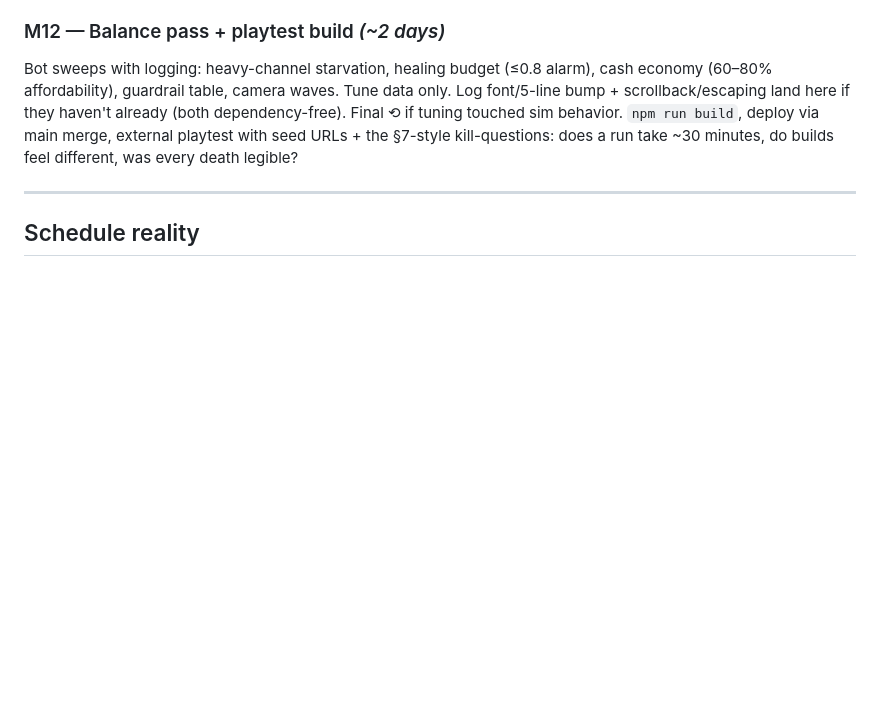
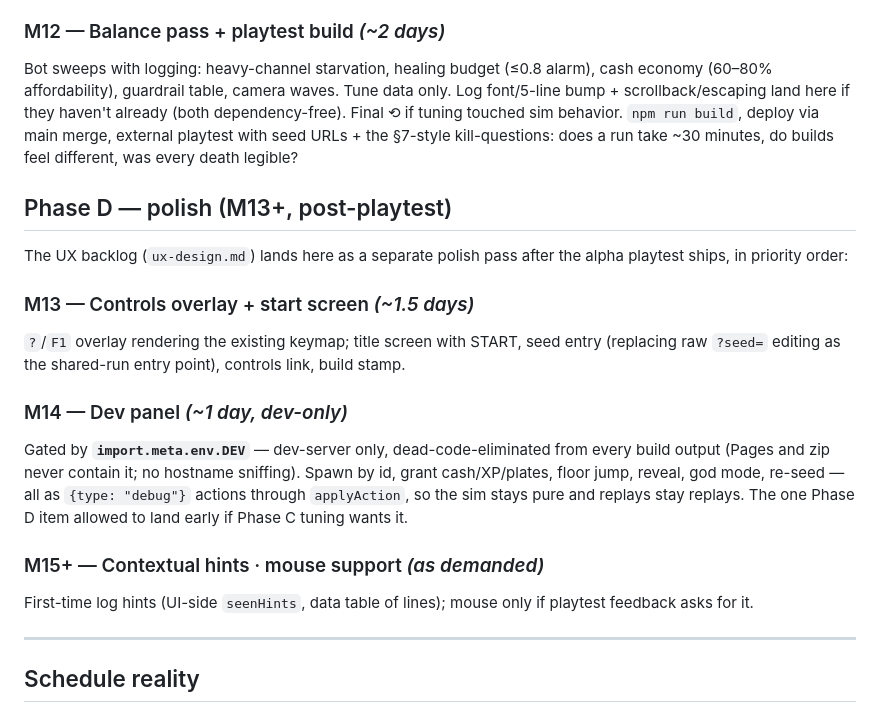
Before and after one commit to Eric-Zhang-Developer/corporate-ladder, a Markdown page: docs/alpha-roadmap.md, the part around the change. Rendered like a GitHub page; blank space fills up the shorter version.

```diff
--- a/docs/alpha-roadmap.md
+++ b/docs/alpha-roadmap.md
@@ -140,6 +140,27 @@ dependency-free). Final ⟲ if tuning touched sim behavior. `npm run build`, dep
 main merge, external playtest with seed URLs + the §7-style kill-questions: does a
 run take ~30 minutes, do builds feel different, was every death legible?
 
+## Phase D — polish (M13+, post-playtest)
+
+The UX backlog (`ux-design.md`) lands here as a separate polish pass after the alpha
+playtest ships, in priority order:
+
+### M13 — Controls overlay + start screen *(~1.5 days)*
+`?`/`F1` overlay rendering the existing keymap; title screen with START, seed entry
+(replacing raw `?seed=` editing as the shared-run entry point), controls link, build
+stamp.
+
+### M14 — Dev panel *(~1 day, dev-only)*
+Gated by **`import.meta.env.DEV`** — dev-server only, dead-code-eliminated from every
+build output (Pages and zip never contain it; no hostname sniffing). Spawn by id,
+grant cash/XP/plates, floor jump, reveal, god mode, re-seed — all as `{type: "debug"}`
+actions through `applyAction`, so the sim stays pure and replays stay replays. The one
+Phase D item allowed to land early if Phase C tuning wants it.
+
+### M15+ — Contextual hints · mouse support *(as demanded)*
+First-time log hints (UI-side `seenHints`, data table of lines); mouse only if
+playtest feedback asks for it.
+
 ---
 
 ## Schedule reality
```
Also changed, not shown: docs/ux-design.md (+21 -14 lines).
